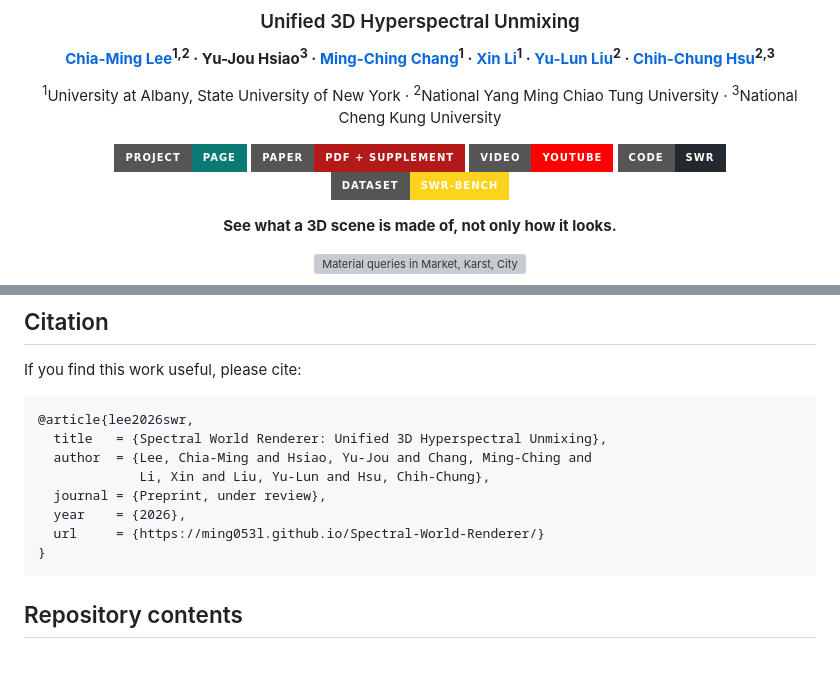
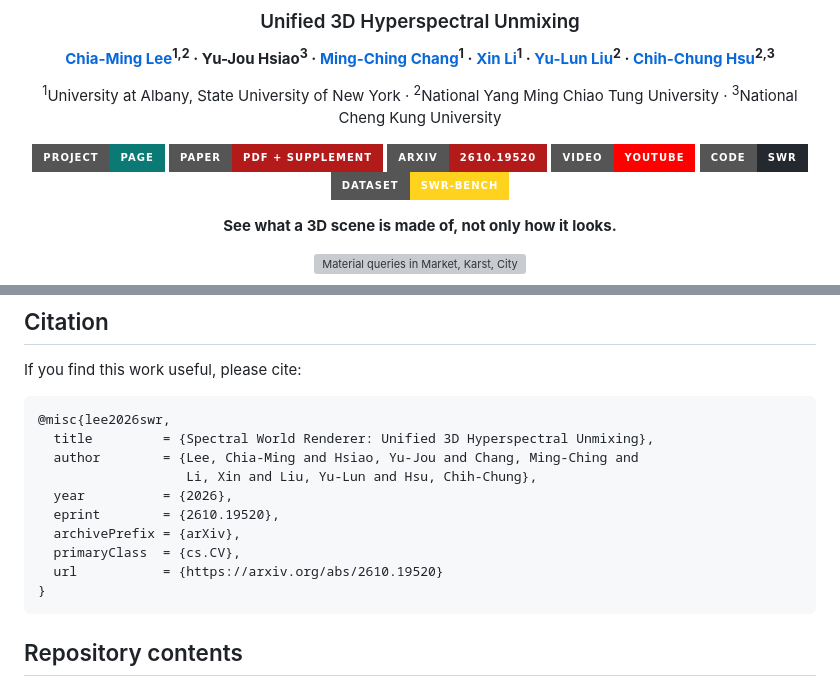
Before and after one commit to ming053l/Spectral-World-Renderer, a Markdown page: README.md, 2 parts joined by grey strips. GitHub-like rendering; badges without logos; blank space fills up the shorter version; grey boxes are pictures that could not be loaded.

Commit message:
Link SWR arXiv preprint and update citation

````diff
--- a/README.md
+++ b/README.md
@@ -9,7 +9,8 @@
 <sup>1</sup>University at Albany, State University of New York · <sup>2</sup>National Yang Ming Chiao Tung University · <sup>3</sup>National Cheng Kung University
 
 [![Project page](https://img.shields.io/badge/Project-Page-0B7A75?style=for-the-badge)](https://ming053l.github.io/Spectral-World-Renderer/)
-[![Paper](https://img.shields.io/badge/Paper-PDF%20%2B%20supplement-B31B1B?style=for-the-badge)](https://ming053l.github.io/Spectral-World-Renderer/assets/paper.pdf)
+[![Paper](https://img.shields.io/badge/Paper-PDF%20%2B%20supplement-B31B1B?style=for-the-badge)](https://arxiv.org/pdf/2610.19520)
+[![arXiv](https://img.shields.io/badge/arXiv-2610.19520-B31B1B?style=for-the-badge)](https://arxiv.org/abs/2610.19520)
 [![Video](https://img.shields.io/badge/Video-YouTube-FF0000?style=for-the-badge&logo=youtube&logoColor=white)](https://www.youtube.com/watch?v=3FrSH7MaSjU)
 [![Code](https://img.shields.io/badge/Code-SWR-24292F?style=for-the-badge&logo=github)](code/)
 [![Dataset](https://img.shields.io/badge/Dataset-SWR--Bench-FFD21E?style=for-the-badge&logo=huggingface&logoColor=black)](https://huggingface.co/datasets/ming0531/SWR-Bench)
@@ -68,13 +69,15 @@ abgs eval --scene market --output $W/eval
 If you find this work useful, please cite:
 
 ```bibtex
-@article{lee2026swr,
-  title   = {Spectral World Renderer: Unified 3D Hyperspectral Unmixing},
-  author  = {Lee, Chia-Ming and Hsiao, Yu-Jou and Chang, Ming-Ching and
-             Li, Xin and Liu, Yu-Lun and Hsu, Chih-Chung},
-  journal = {Preprint, under review},
-  year    = {2026},
-  url     = {https://ming053l.github.io/Spectral-World-Renderer/}
+@misc{lee2026swr,
+  title         = {Spectral World Renderer: Unified 3D Hyperspectral Unmixing},
+  author        = {Lee, Chia-Ming and Hsiao, Yu-Jou and Chang, Ming-Ching and
+                   Li, Xin and Liu, Yu-Lun and Hsu, Chih-Chung},
+  year          = {2026},
+  eprint        = {2610.19520},
+  archivePrefix = {arXiv},
+  primaryClass  = {cs.CV},
+  url           = {https://arxiv.org/abs/2610.19520}
 }
 ```
 
````
